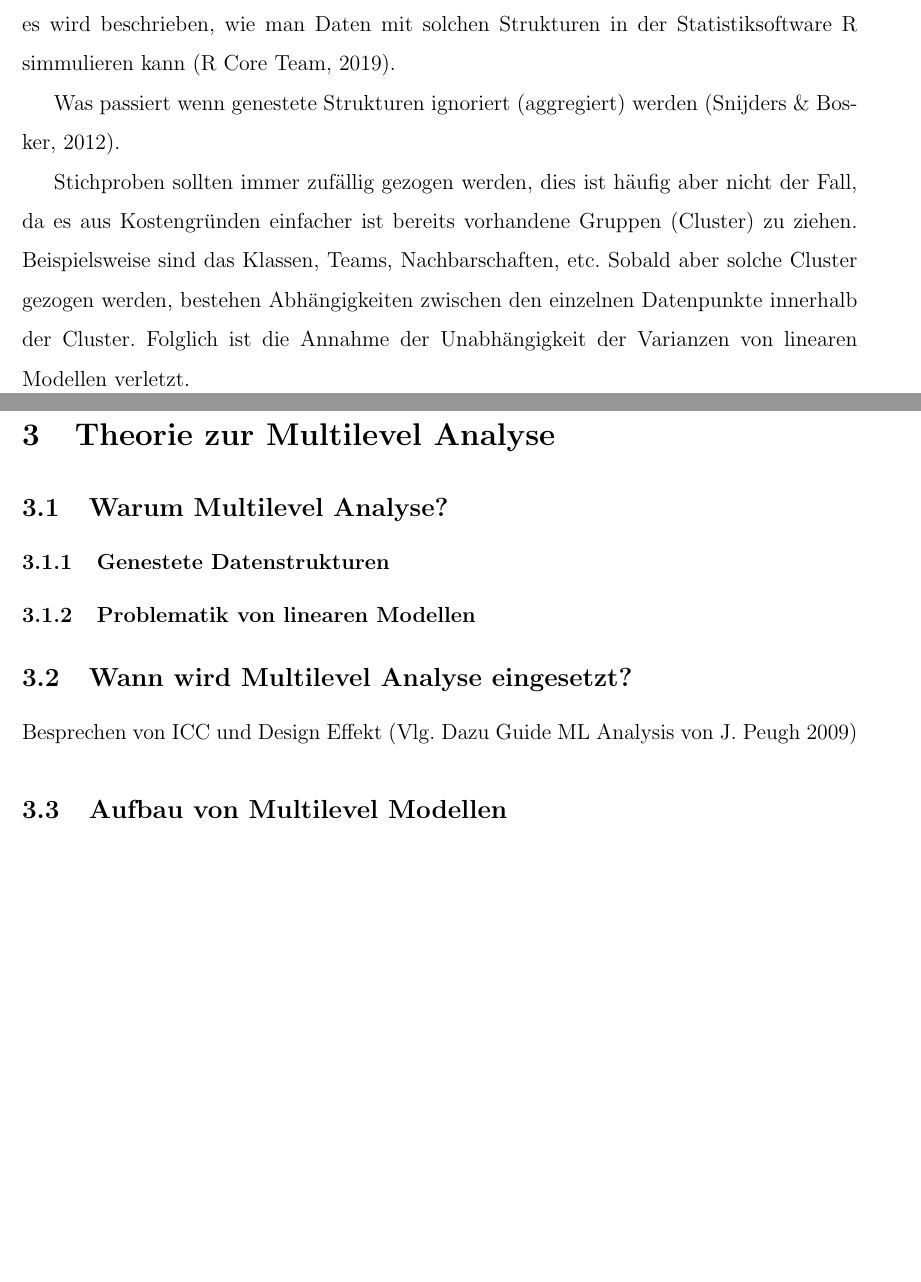
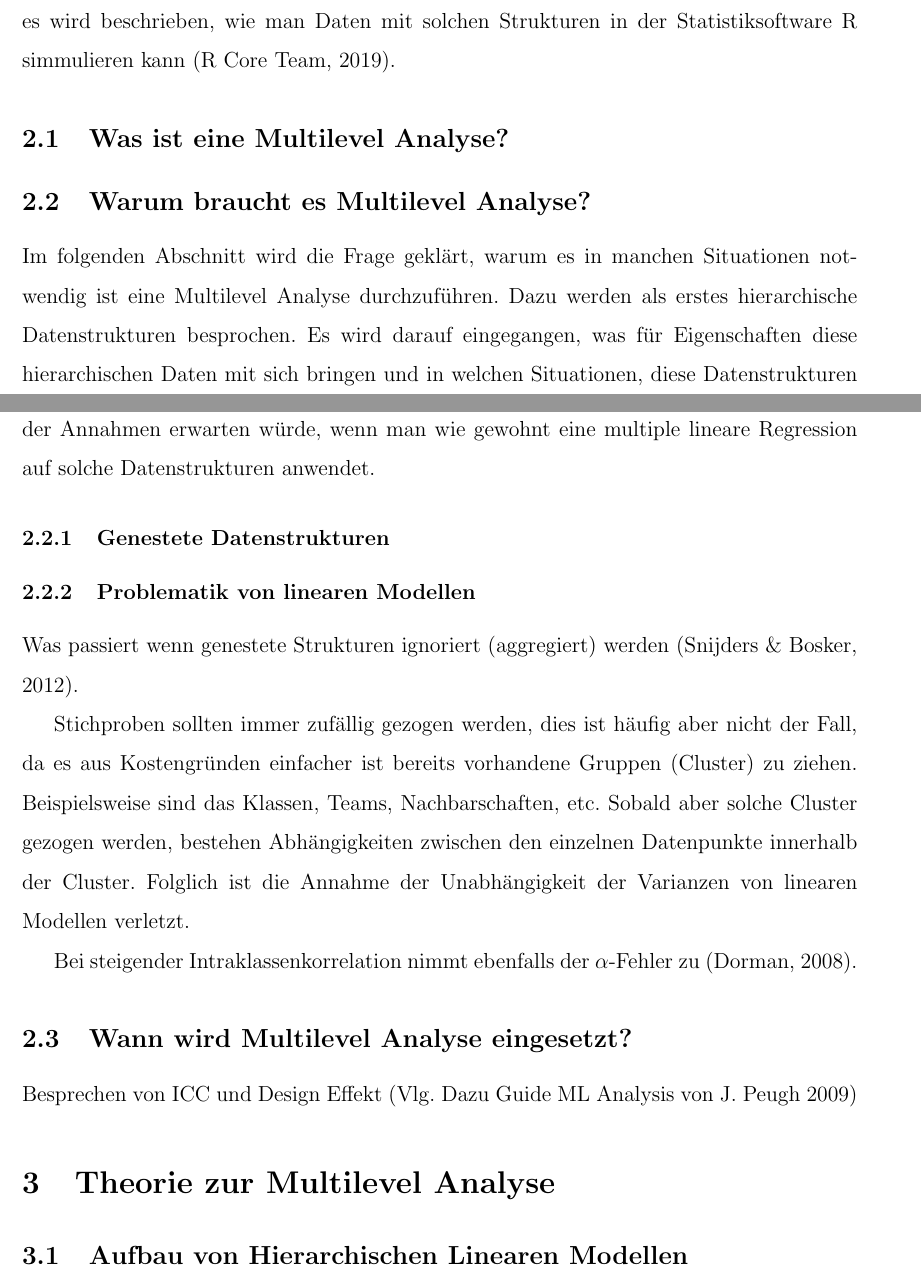
Before and after one commit to noboss93/master_thesis, a LaTeX document (Versionen/masterarbeit_multilevelanalysis.tex): two parts of pages 5 and 6 of 9, joined at a grey line, cut so that both start at the same text, the shorter picture padded with empty space. The pictures show the PDF file Versionen/masterarbeit_multilevelanalysis.pdf that the author committed with the source.

Commit message:
start with writing

```diff
--- a/Versionen/masterarbeit_multilevelanalysis.tex
+++ b/Versionen/masterarbeit_multilevelanalysis.tex
@@ -93,21 +95,30 @@ Würden Daten mit diesen Strukturen mit einem linearen Regressionsmodell analysi
 
 Bevor wir uns aber mit den theoretischen Grundlagen der Multilevel Analyse befassen können, muss geklärt werden, wie genau solche genesteten Datenstrukturen aufgebaut sind. Dazu werden im folgenden Abschnitt genestete Datenstrukturen genauer beschrieben und es wird beschrieben, wie man Daten mit solchen Strukturen in der Statistiksoftware R simmulieren kann \cite{R}.
 
+\subsection{Was ist eine Multilevel Analyse?}
+
+
+\subsection{Warum braucht es Multilevel Analyse?}
+Im folgenden Abschnitt wird die Frage geklärt, warum es in manchen Situationen notwendig ist eine Multilevel Analyse durchzuführen. Dazu werden als erstes hierarchische Datenstrukturen besprochen. Es wird darauf eingegangen, was für Eigenschaften diese hierarchischen Daten mit sich bringen und in welchen Situationen, diese Datenstrukturen vorkommen. Anschliessend werden Probleme besprochen, die man anhand der Theorie und der Annahmen erwarten würde, wenn man wie gewohnt eine multiple lineare Regression auf solche Datenstrukturen anwendet.
+
+\subsubsection{Genestete Datenstrukturen}
+\subsubsection{Problematik von linearen Modellen}
+
 Was passiert wenn genestete Strukturen ignoriert (aggregiert) werden \cite{SnijdersTomA.B2012Ma:a}.
 
 Stichproben sollten immer zufällig gezogen werden, dies ist häufig aber nicht der Fall, da es aus Kostengründen einfacher ist bereits vorhandene Gruppen (Cluster) zu ziehen. Beispielsweise sind das Klassen, Teams, Nachbarschaften, etc. Sobald aber solche Cluster gezogen werden, bestehen Abhängigkeiten zwischen den einzelnen Datenpunkte innerhalb der Cluster. Folglich ist die Annahme der Unabhängigkeit der Varianzen von linearen Modellen verletzt.
 
 Bei steigender Intraklassenkorrelation nimmt ebenfalls der $\alpha$-Fehler zu \cite{dorman2008effect}.
 
-\section{Theorie zur Multilevel Analyse}
-\subsection{Warum Multilevel Analyse?}
-\subsubsection{Genestete Datenstrukturen}
-\subsubsection{Problematik von linearen Modellen}
-
 \subsection{Wann wird Multilevel Analyse eingesetzt?}
 Besprechen von ICC und Design Effekt (Vlg. Dazu Guide ML Analysis von J. Peugh 2009)
 
-\subsection{Aufbau von Multilevel Modellen}
+\section{Theorie zur Multilevel Analyse}
+
+
+\subsection{Aufbau von Hierarchischen Linearen Modellen}
+Das zugrundeliegende statistische Modell, das zur Multilevel Analyse verwendet wird ist das Hierarchische lineare Modell (auch HLM). Dieses Modell ist eine Erweiterung der multiplen linearen Regression, das zusätzlich genestete zufällige Koeffizienten beinhaltet \cite{SnijdersTomA.B2012Ma:a}.
+
 Aufbau erklären. Was ist das richtige Vorgehen um ein Multilevel Modell zu erstellen. Nullmodell bis hin zu Cross-Level Modellen etc. An Guides zu Multi Level Modellen Orienteieren! \cite{SnijdersTomA.B2012Ma:a} (Weitere Guides / Tutorials zu MLM finden)
 
 Die meisten Modelle erlauben nicht mehr als 2-3 Random Slopes und konvergieren nicht \cite{SnijdersTomA.B2012Ma:a}
@@ -118,7 +129,7 @@ Die meisten Modelle erlauben nicht mehr als 2-3 Random Slopes und konvergieren n
 \subsubsection{Das Level-2 Modell}
 \subsubsection{Cross-Level Interaktion}
 
-\subsection{Vergleich von Multilevel Modellen}
+\subsection{Vergleich von Hierarchischen Linearen Modellen}
 Modelle welche sich nur in fixen Effekten unterscheiden sollten mit ML und Modelle welche sich in zufälligen Effekten unterscheiden mit REML verglichen werden \cite{SnijdersTomA.B2012Ma:a}
 
 Tests für feste Effekte Wald-Test \cite{SnijdersTomA.B2012Ma:a} Inkl. Dummy-Test
@@ -134,7 +145,7 @@ Konfidenzintervall am besten durch profile likelihood (via lme4 Paket). Profile
 
 Wenn diese Methode nicht vorhanden ist können andere Methoden gewählt werden, die allerdings nicht so genau/reliabel sind.
 
-\subsection{Kennwerte von Multilevel Modellen}
+\subsection{Kennwerte von Hierarchischen Linearen Modellen}
 
 \subsection{R Pakete für die Multilevel Analyse}
 Beschreibung von lme4 und grund warum in dieser Arbeit nur mit diesem Paket gearbeitet wird. (Buch und Studie von D. Bates)
```
Also changed, not shown: Versionen/literatur_masterarbeit.bib (+9 -1 lines), Versionen/masterarbeit_multilevelanalysis.pdf, Versionen/masterarbeit_multilevelanalysis.tex (8 more changed lines), 5 other files.
